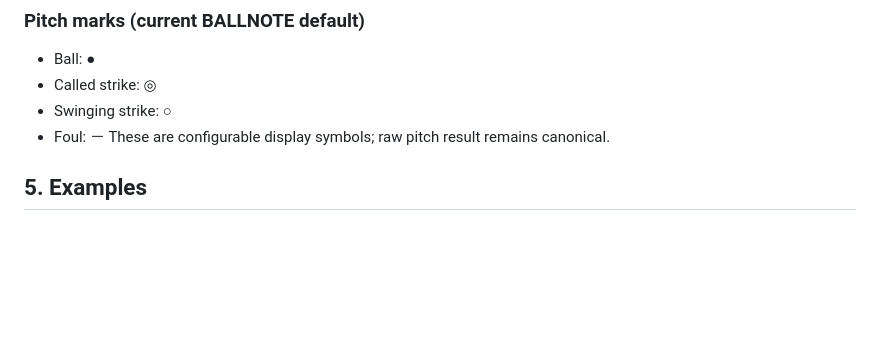
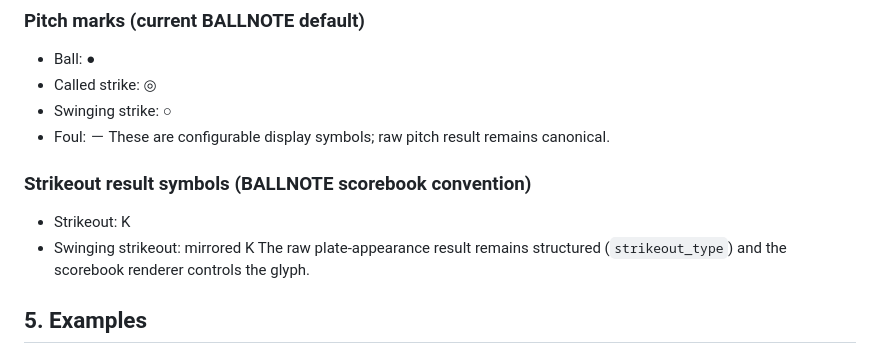
Before and after one commit to Mr-Gyushisama/-history-map-quiz, a Markdown page: ballnote-v0.3/SCOREBOOK_SPEC.md, the part around the change. GitHub-like rendering; blank space fills up the shorter version.

Commit message:
Document BALLNOTE strikeout score symbols

```diff
--- a/ballnote-v0.3/SCOREBOOK_SPEC.md
+++ b/ballnote-v0.3/SCOREBOOK_SPEC.md
@@ -43,6 +43,11 @@ BALLNOTEの「BOX」は単なる得点集計表ではなく、試合を打席単
 - Swinging strike: ○
 - Foul: －
 These are configurable display symbols; raw pitch result remains canonical.
+
+### Strikeout result symbols (BALLNOTE scorebook convention)
+- Strikeout: K
+- Swinging strikeout: mirrored K
+The raw plate-appearance result remains structured (`strikeout_type`) and the scorebook renderer controls the glyph.
 
 ## 5. Examples
 ### Groundout
```
